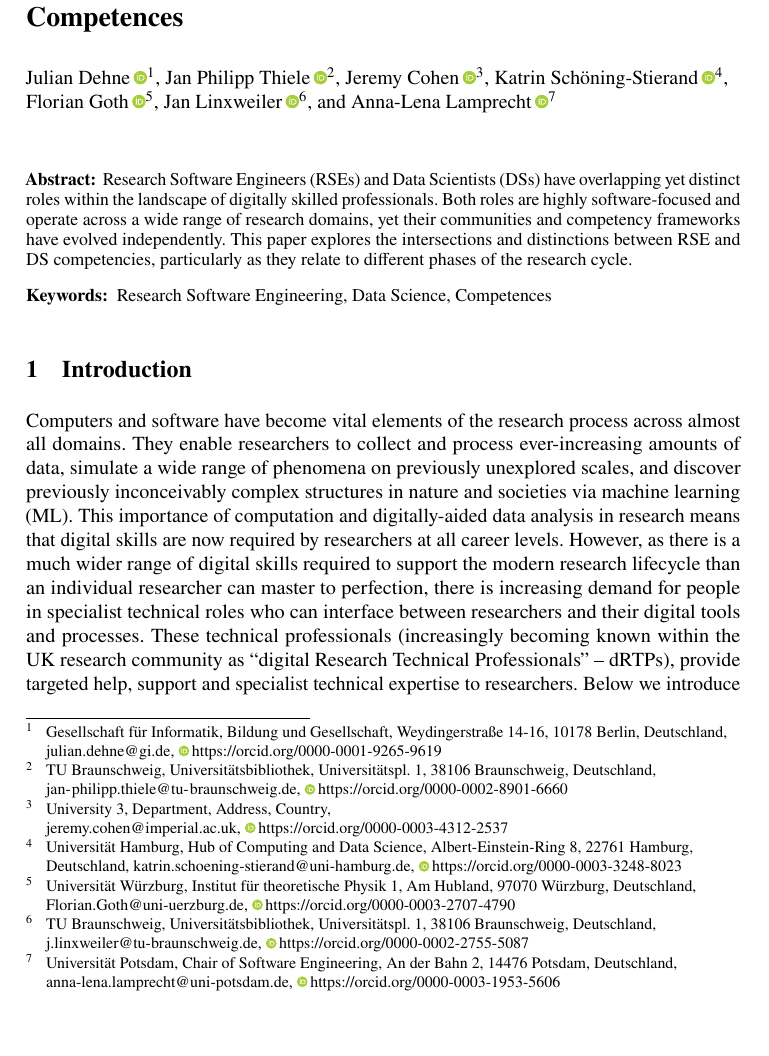
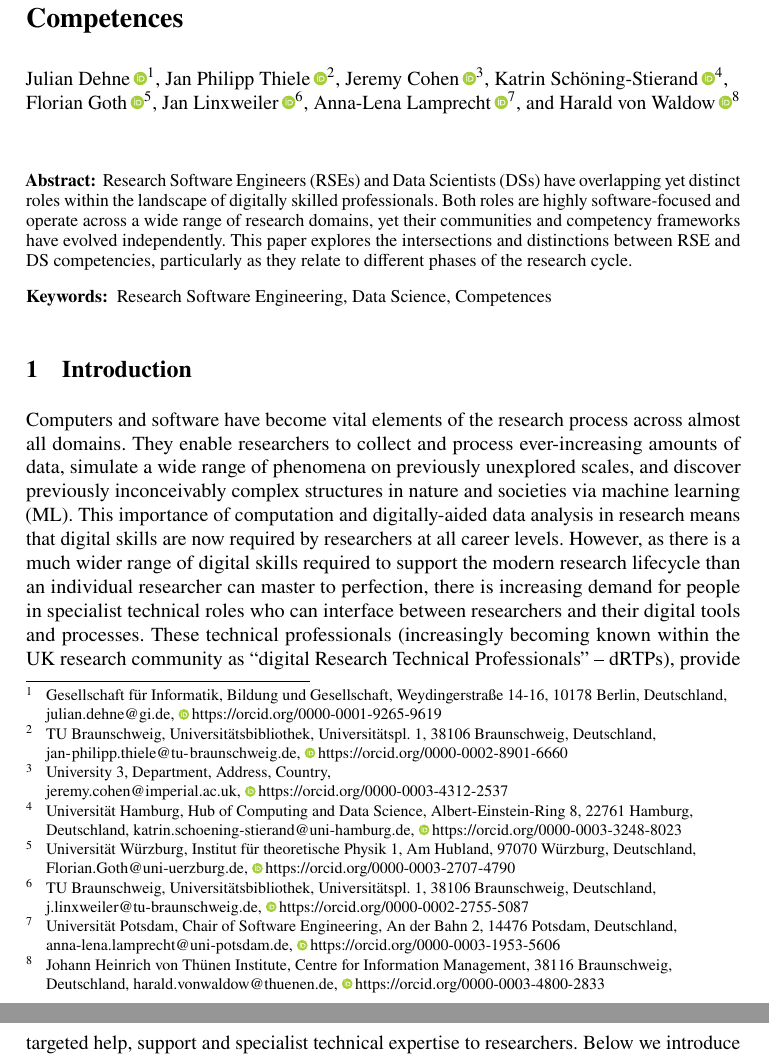
Before and after one commit to the-teachingRSE-project/ds2rse, a LaTeX document (index.tex, which reads authors.tex): part of page 1 of 9 before the commit and two parts of pages 1 and 2 of 9 after it, the two joined at a grey line, cut so that both start at the same text, the shorter picture padded with empty space. Compiled offline with pdfLaTeX.

Commit message:
Update authors.tex

```diff
--- a/authors.tex
+++ b/authors.tex
@@ -8,6 +8,7 @@
 \author[5]{Florian Goth}{\href{mailto:Florian.Goth@uni-wuerzburg.de}{Florian.Goth@uni-uerzburg.de}}{0000-0003-2707-4790}
 \author[6]{Jan Linxweiler}{\href{mailto:j.linxweiler@tu-braunschweig.de}{j.linxweiler@tu-braunschweig.de}}{0000-0002-2755-5087}
 \author[7]{Anna-Lena Lamprecht}{\href{mailto:anna-lena.lamprecht@uni-potsdam.de}{anna-lena.lamprecht@uni-potsdam.de}}{0000-0003-1953-5606}
+\author[8]{Harald von Waldow}{\href{mailto:harald.vonwaldow@thuenen.de}{harald.vonwaldow@thuenen.de}}{0000-0003-4800-2833}
 
 \affil[1]{Gesellschaft für Informatik\\Bildung und Gesellschaft\\
 Weydingerstraße 14-16\\10178 Berlin\\Deutschland}
@@ -19,3 +20,4 @@ Universitätspl. 1, 38106 Braunschweig\\Deutschland}
 \affil[6]{TU Braunschweig\\Universitätsbibliothek\\
 Universitätspl. 1, 38106 Braunschweig\\Deutschland}
 \affil[7]{Universität Potsdam\\Chair of Software Engineering\\An der Bahn 2\\14476 Potsdam\\Deutschland}
+\affil[8]{Johann Heinrich von Thünen Institute\\Centre for Information Management\\38116 Braunschweig\\Deutschland}
```
